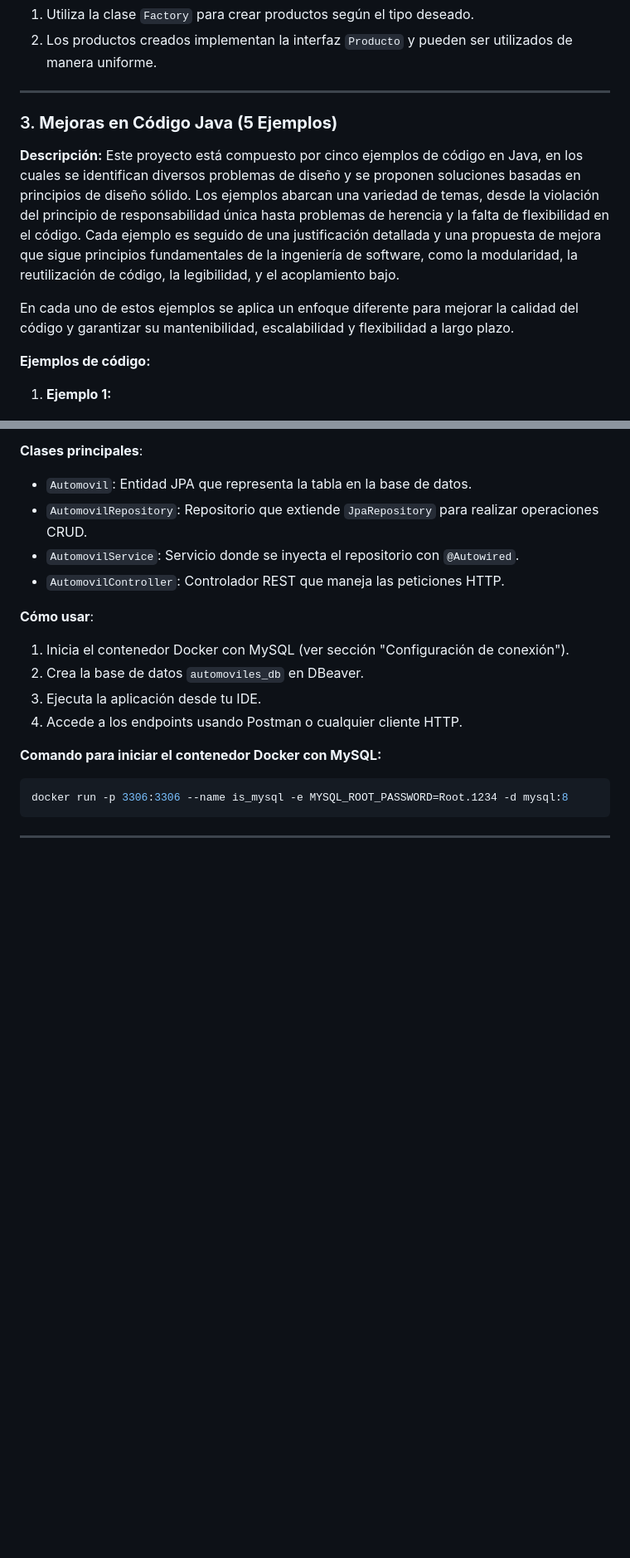
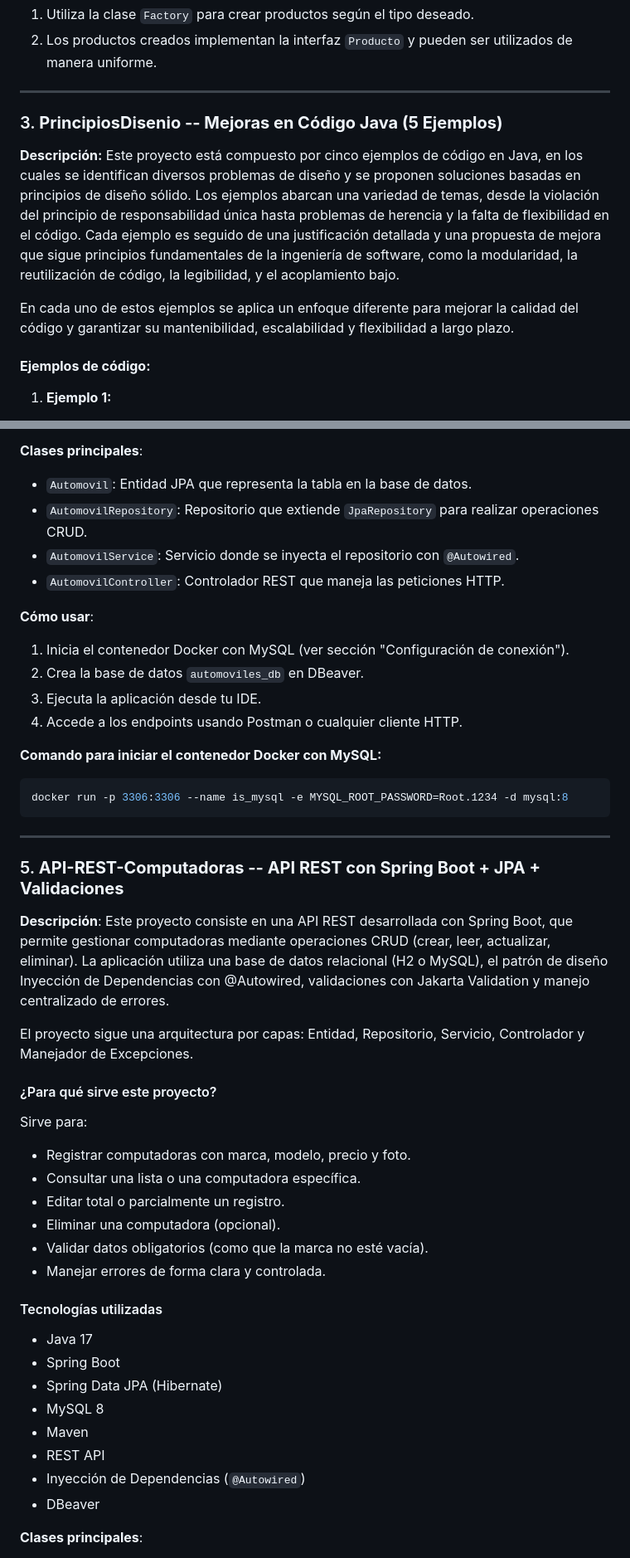
Before and after one commit to MarcusMario/IngSoftware, a Markdown page: README.md, 2 parts joined by grey strips. Shown at 83% size. Drawn GitHub-style; blank space fills up the shorter version.

```diff
--- a/README.md
+++ b/README.md
@@ -38,13 +38,16 @@ Este repositorio contiene los proyectos desarrollados durante el curso de Ingeni
 
 ---
 
-### 3. **Mejoras en Código Java (5 Ejemplos)**
+### 3. **PrincipiosDisenio -- Mejoras en Código Java (5 Ejemplos)**
 
 **Descripción:** Este proyecto está compuesto por cinco ejemplos de código en Java, en los cuales se identifican diversos problemas de diseño y se proponen soluciones basadas en principios de diseño sólido. Los ejemplos abarcan una variedad de temas, desde la violación del principio de responsabilidad única hasta problemas de herencia y la falta de flexibilidad en el código. Cada ejemplo es seguido de una justificación detallada y una propuesta de mejora que sigue principios fundamentales de la ingeniería de software, como la modularidad, la reutilización de código, la legibilidad, y el acoplamiento bajo.
 
 En cada uno de estos ejemplos se aplica un enfoque diferente para mejorar la calidad del código y garantizar su mantenibilidad, escalabilidad y flexibilidad a largo plazo.
 
-**Ejemplos de código:**
+
+
+#### **Ejemplos de código:**
+
 1. **Ejemplo 1:**
    - **Descripción:** Se aborda un caso donde varias responsabilidades están mezcladas en una clase, violando el principio de responsabilidad única.
    - **Mejoras:** Se introduce la separación de responsabilidades mediante la creación de nuevas clases con roles bien definidos, y se utiliza la composición en lugar de la herencia donde sea necesario.
@@ -110,6 +119,8 @@ Se aplica el patrón de diseño Inyección de Dependencias a través de la anota
 - `AutomovilService`: Servicio donde se inyecta el repositorio con `@Autowired`.
 - `AutomovilController`: Controlador REST que maneja las peticiones HTTP.
 
+
+
 **Cómo usar**:
 1. Inicia el contenedor Docker con MySQL (ver sección "Configuración de conexión").
 2. Crea la base de datos `automoviles_db` en DBeaver.
@@ -125,3 +136,40 @@ docker run -p 3306:3306 --name is_mysql -e MYSQL_ROOT_PASSWORD=Root.1234 -d mysq
 
 ---
 
+### 5. **API-REST-Computadoras -- API REST con Spring Boot + JPA + Validaciones**
+
+**Descripción**:  Este proyecto consiste en una API REST desarrollada con Spring Boot, que permite gestionar computadoras mediante operaciones CRUD (crear, leer, actualizar, eliminar).
+La aplicación utiliza una base de datos relacional (H2 o MySQL), el patrón de diseño Inyección de Dependencias con @Autowired, validaciones con Jakarta Validation y manejo centralizado de errores.
+
+El proyecto sigue una arquitectura por capas: Entidad, Repositorio, Servicio, Controlador y Manejador de Excepciones.
+
+
+
+#### ¿Para qué sirve este proyecto?
+
+Sirve para:
+
+-  Registrar computadoras con marca, modelo, precio y foto.
+-  Consultar una lista o una computadora específica.
+-  Editar total o parcialmente un registro.
+-  Eliminar una computadora (opcional).
+-  Validar datos obligatorios (como que la marca no esté vacía).
+-  Manejar errores de forma clara y controlada.
+
+
+
+#### Tecnologías utilizadas
+
+- Java 17
+- Spring Boot
+- Spring Data JPA (Hibernate)
+- MySQL 8
+- Maven
+- REST API
+- Inyección de Dependencias (`@Autowired`)
+- DBeaver
+
+
+
+**Clases principales**:
+
```
Also changed, not shown: other parts of README.md (+60 -4 lines).
